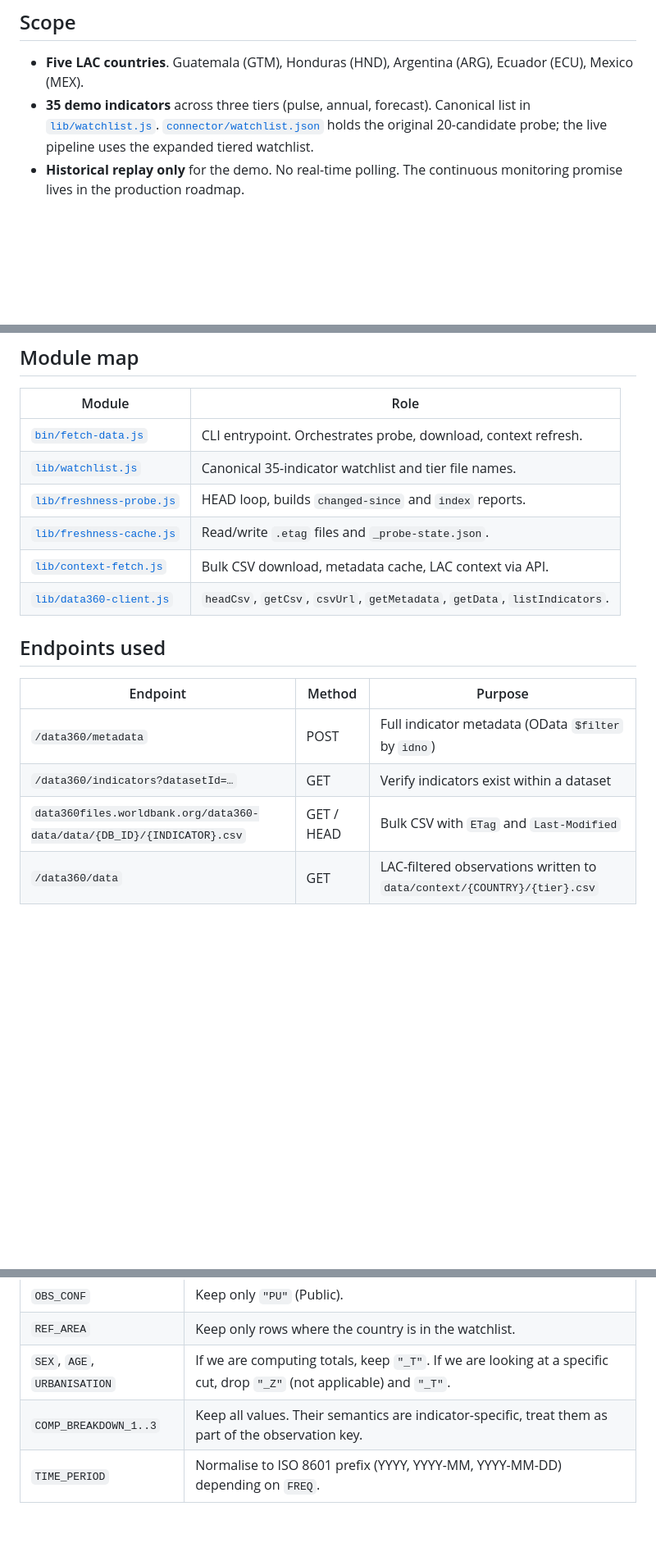
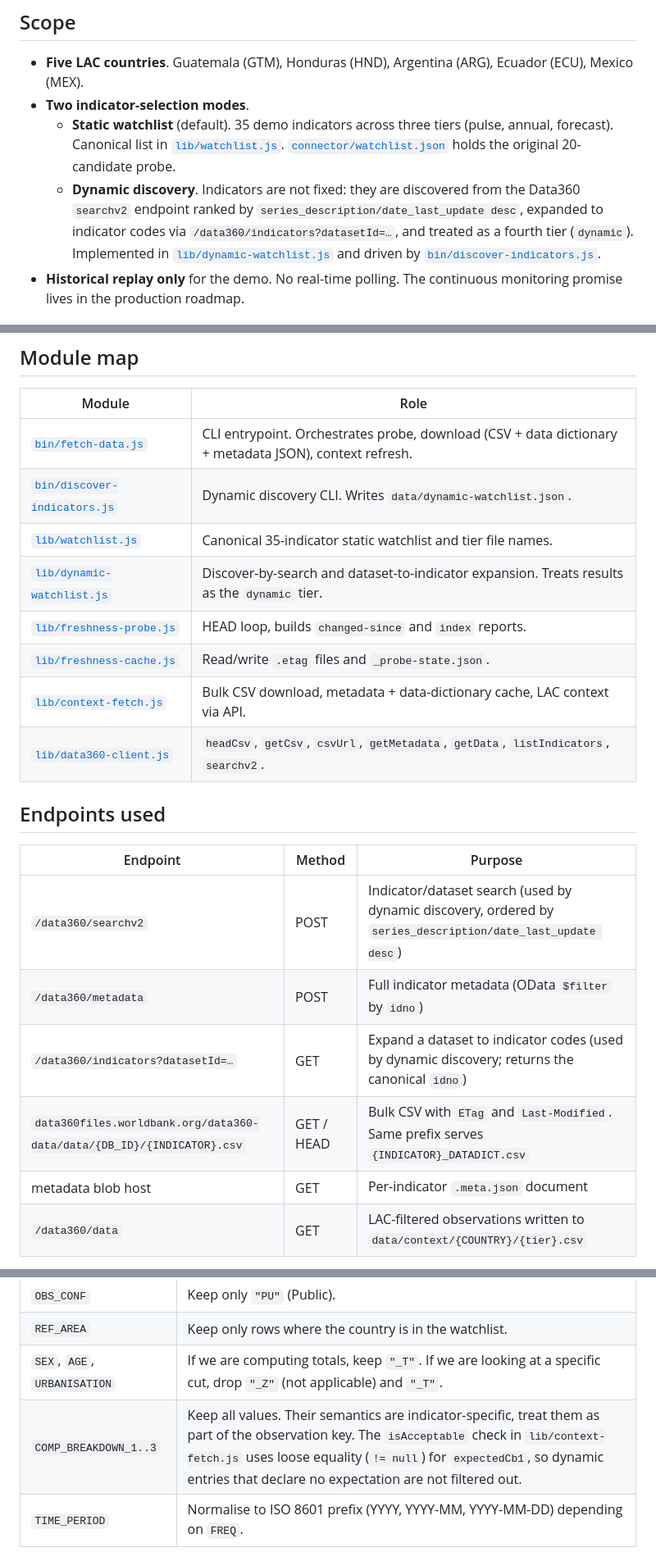
Before and after one commit to Abrimos-info/abrimos-data360-monitor, a Markdown page: docs/data-fetcher-architecture.md, 3 parts joined by grey strips. Shown at 82% size. GitHub-like rendering; blank space fills up the shorter version.

```diff
--- a/docs/data-fetcher-architecture.md
+++ b/docs/data-fetcher-architecture.md
@@ -10,7 +10,9 @@ Pull historical observations and metadata from Data360 for a curated watchlist o
 ## Scope
 
 - **Five LAC countries**. Guatemala (GTM), Honduras (HND), Argentina (ARG), Ecuador (ECU), Mexico (MEX).
-- **35 demo indicators** across three tiers (pulse, annual, forecast). Canonical list in [`lib/watchlist.js`](../lib/watchlist.js). [`connector/watchlist.json`](../connector/watchlist.json) holds the original 20-candidate probe; the live pipeline uses the expanded tiered watchlist.
+- **Two indicator-selection modes**.
+  - **Static watchlist** (default). 35 demo indicators across three tiers (pulse, annual, forecast). Canonical list in [`lib/watchlist.js`](../lib/watchlist.js). [`connector/watchlist.json`](../connector/watchlist.json) holds the original 20-candidate probe.
+  - **Dynamic discovery**. Indicators are not fixed: they are discovered from the Data360 `searchv2` endpoint ranked by `series_description/date_last_update desc`, expanded to indicator codes via `/data360/indicators?datasetId=…`, and treated as a fourth tier (`dynamic`). Implemented in [`lib/dynamic-watchlist.js`](../lib/dynamic-watchlist.js) and driven by [`bin/discover-indicators.js`](../bin/discover-indicators.js).
 - **Historical replay only** for the demo. No real-time polling. The continuous monitoring promise lives in the production roadmap.
 
 ## Implementation status (Phase 1, 2026-05-22)
@@ -242,20 +295,24 @@ Full watchlist with a freshness flag per indicator. Used by the dashboard “las
 
 | Module | Role |
 |---|---|
-| [`bin/fetch-data.js`](../bin/fetch-data.js) | CLI entrypoint. Orchestrates probe, download, context refresh. |
-| [`lib/watchlist.js`](../lib/watchlist.js) | Canonical 35-indicator watchlist and tier file names. |
+| [`bin/fetch-data.js`](../bin/fetch-data.js) | CLI entrypoint. Orchestrates probe, download (CSV + data dictionary + metadata JSON), context refresh. |
+| [`bin/discover-indicators.js`](../bin/discover-indicators.js) | Dynamic discovery CLI. Writes `data/dynamic-watchlist.json`. |
+| [`lib/watchlist.js`](../lib/watchlist.js) | Canonical 35-indicator static watchlist and tier file names. |
+| [`lib/dynamic-watchlist.js`](../lib/dynamic-watchlist.js) | Discover-by-search and dataset-to-indicator expansion. Treats results as the `dynamic` tier. |
 | [`lib/freshness-probe.js`](../lib/freshness-probe.js) | HEAD loop, builds `changed-since` and `index` reports. |
 | [`lib/freshness-cache.js`](../lib/freshness-cache.js) | Read/write `.etag` files and `_probe-state.json`. |
-| [`lib/context-fetch.js`](../lib/context-fetch.js) | Bulk CSV download, metadata cache, LAC context via API. |
-| [`lib/data360-client.js`](../lib/data360-client.js) | `headCsv`, `getCsv`, `csvUrl`, `getMetadata`, `getData`, `listIndicators`. |
+| [`lib/context-fetch.js`](../lib/context-fetch.js) | Bulk CSV download, metadata + data-dictionary cache, LAC context via API. |
+| [`lib/data360-client.js`](../lib/data360-client.js) | `headCsv`, `getCsv`, `csvUrl`, `getMetadata`, `getData`, `listIndicators`, `searchv2`. |
 
 ## Endpoints used
 
 | Endpoint | Method | Purpose |
 |---|---|---|
+| `/data360/searchv2` | POST | Indicator/dataset search (used by dynamic discovery, ordered by `series_description/date_last_update desc`) |
 | `/data360/metadata` | POST | Full indicator metadata (OData `$filter` by `idno`) |
-| `/data360/indicators?datasetId=…` | GET | Verify indicators exist within a dataset |
-| `data360files.worldbank.org/data360-data/data/{DB_ID}/{INDICATOR}.csv` | GET / HEAD | Bulk CSV with `ETag` and `Last-Modified` |
+| `/data360/indicators?datasetId=…` | GET | Expand a dataset to indicator codes (used by dynamic discovery; returns the canonical `idno`) |
+| `data360files.worldbank.org/data360-data/data/{DB_ID}/{INDICATOR}.csv` | GET / HEAD | Bulk CSV with `ETag` and `Last-Modified`. Same prefix serves `{INDICATOR}_DATADICT.csv` |
+| metadata blob host | GET | Per-indicator `.meta.json` document |
 | `/data360/data` | GET | LAC-filtered observations written to `data/context/{COUNTRY}/{tier}.csv` |
 
 Freshness detection uses the **blob host** (`data360files.worldbank.org`). LAC context files use the **REST API** (`data360api.worldbank.org`). The documented rate limit of 5,000 req/min per IP applies to the API, not to blob HEAD requests.
@@ -288,7 +345,7 @@ The raw CSV uses the SDMX-flavoured Data360 schema. The normaliser applies these
 | `OBS_CONF` | Keep only `"PU"` (Public). |
 | `REF_AREA` | Keep only rows where the country is in the watchlist. |
 | `SEX`, `AGE`, `URBANISATION` | If we are computing totals, keep `"_T"`. If we are looking at a specific cut, drop `"_Z"` (not applicable) and `"_T"`. |
-| `COMP_BREAKDOWN_1..3` | Keep all values. Their semantics are indicator-specific, treat them as part of the observation key. |
+| `COMP_BREAKDOWN_1..3` | Keep all values. Their semantics are indicator-specific, treat them as part of the observation key. The `isAcceptable` check in `lib/context-fetch.js` uses loose equality (`!= null`) for `expectedCb1`, so dynamic entries that declare no expectation are not filtered out. |
 | `TIME_PERIOD` | Normalise to ISO 8601 prefix (YYYY, YYYY-MM, YYYY-MM-DD) depending on `FREQ`. |
 
 ## Observation key
```
Also changed, not shown: other parts of docs/data-fetcher-architecture.md (+56 -5 lines).
